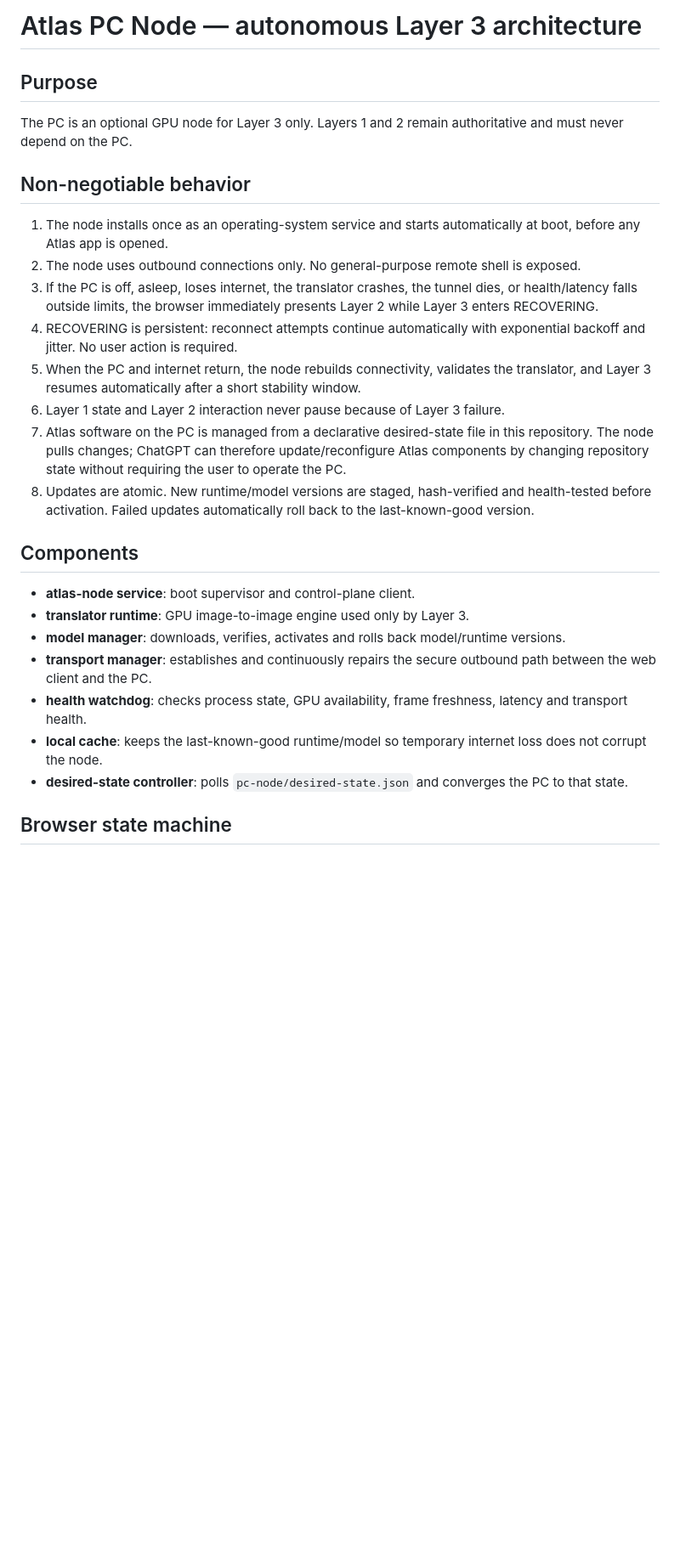
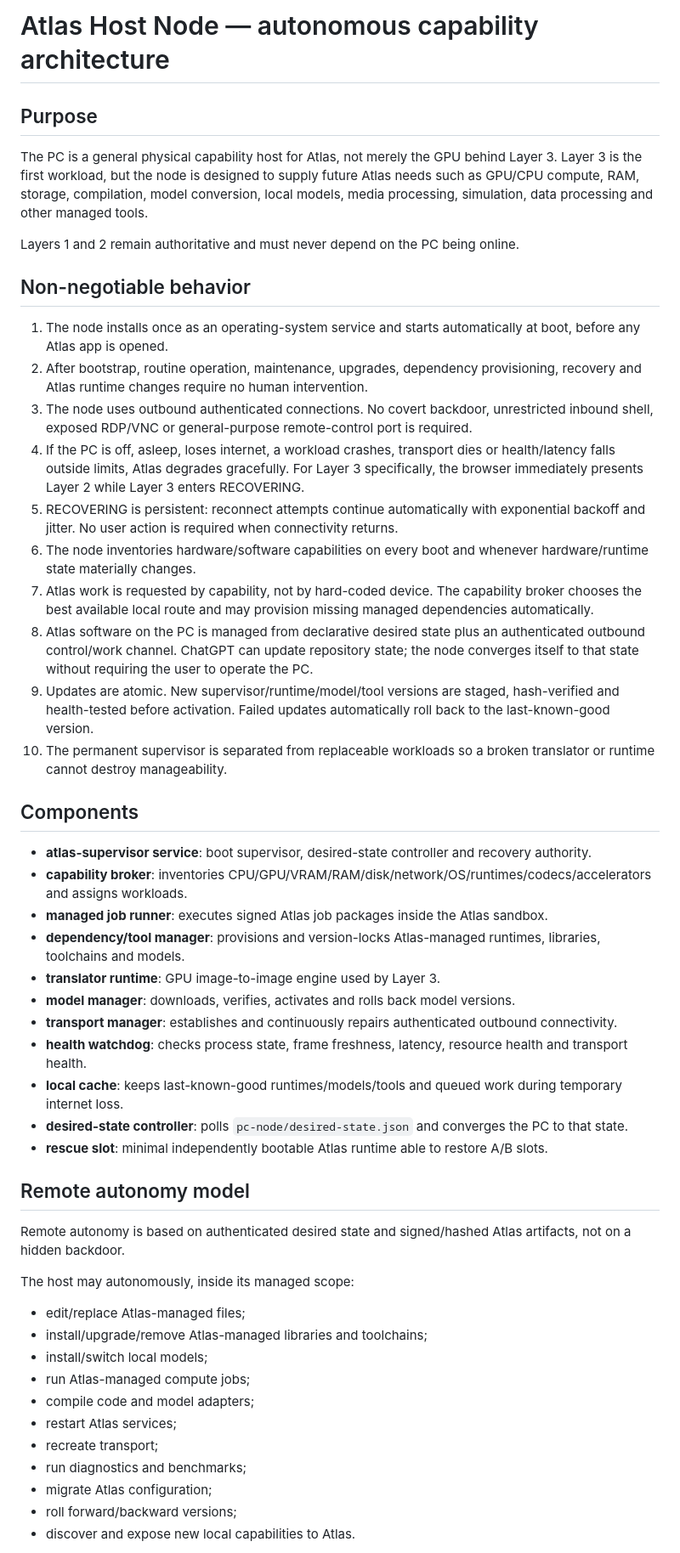
Before and after one commit to eutopiacore-maker/atlas-window, a Markdown page: pc-node/ARCHITECTURE.md, the part around one of its changes. Shown at 85% size. Rendered like a GitHub page; blank space fills up the shorter version.

Commit message:
Expand PC node into autonomous Atlas host

```diff
--- a/pc-node/ARCHITECTURE.md
+++ b/pc-node/ARCHITECTURE.md
@@ -1,25 +1,48 @@
-# Atlas PC Node — autonomous Layer 3 architecture
+# Atlas Host Node — autonomous capability architecture
 
 ## Purpose
-The PC is an optional GPU node for Layer 3 only. Layers 1 and 2 remain authoritative and must never depend on the PC.
+The PC is a general physical capability host for Atlas, not merely the GPU behind Layer 3. Layer 3 is the first workload, but the node is designed to supply future Atlas needs such as GPU/CPU compute, RAM, storage, compilation, model conversion, local models, media processing, simulation, data processing and other managed tools.
+
+Layers 1 and 2 remain authoritative and must never depend on the PC being online.
 
 ## Non-negotiable behavior
 1. The node installs once as an operating-system service and starts automatically at boot, before any Atlas app is opened.
-2. The node uses outbound connections only. No general-purpose remote shell is exposed.
-3. If the PC is off, asleep, loses internet, the translator crashes, the tunnel dies, or health/latency falls outside limits, the browser immediately presents Layer 2 while Layer 3 enters RECOVERING.
-4. RECOVERING is persistent: reconnect attempts continue automatically with exponential backoff and jitter. No user action is required.
-5. When the PC and internet return, the node rebuilds connectivity, validates the translator, and Layer 3 resumes automatically after a short stability window.
-6. Layer 1 state and Layer 2 interaction never pause because of Layer 3 failure.
-7. Atlas software on the PC is managed from a declarative desired-state file in this repository. The node pulls changes; ChatGPT can therefore update/reconfigure Atlas components by changing repository state without requiring the user to operate the PC.
-8. Updates are atomic. New runtime/model versions are staged, hash-verified and health-tested before activation. Failed updates automatically roll back to the last-known-good version.
+2. After bootstrap, routine operation, maintenance, upgrades, dependency provisioning, recovery and Atlas runtime changes require no human intervention.
+3. The node uses outbound authenticated connections. No covert backdoor, unrestricted inbound shell, exposed RDP/VNC or general-purpose remote-control port is required.
+4. If the PC is off, asleep, loses internet, a workload crashes, transport dies or health/latency falls outside limits, Atlas degrades gracefully. For Layer 3 specifically, the browser immediately presents Layer 2 while Layer 3 enters RECOVERING.
+5. RECOVERING is persistent: reconnect attempts continue automatically with exponential backoff and jitter. No user action is required when connectivity returns.
+6. The node inventories hardware/software capabilities on every boot and whenever hardware/runtime state materially changes.
+7. Atlas work is requested by capability, not by hard-coded device. The capability broker chooses the best available local route and may provision missing managed dependencies automatically.
+8. Atlas software on the PC is managed from declarative desired state plus an authenticated outbound control/work channel. ChatGPT can update repository state; the node converges itself to that state without requiring the user to operate the PC.
+9. Updates are atomic. New supervisor/runtime/model/tool versions are staged, hash-verified and health-tested before activation. Failed updates automatically roll back to the last-known-good version.
+10. The permanent supervisor is separated from replaceable workloads so a broken translator or runtime cannot destroy manageability.
 
 ## Components
-- **atlas-node service**: boot supervisor and control-plane client.
-- **translator runtime**: GPU image-to-image engine used only by Layer 3.
-- **model manager**: downloads, verifies, activates and rolls back model/runtime versions.
-- **transport manager**: establishes and continuously repairs the secure outbound path between the web client and the PC.
-- **health watchdog**: checks process state, GPU availability, frame freshness, latency and transport health.
-- **local cache**: keeps the last-known-good runtime/model so temporary internet loss does not corrupt the node.
+- **atlas-supervisor service**: boot supervisor, desired-state controller and recovery authority.
+- **capability broker**: inventories CPU/GPU/VRAM/RAM/disk/network/OS/runtimes/codecs/accelerators and assigns workloads.
+- **managed job runner**: executes signed Atlas job packages inside the Atlas sandbox.
+- **dependency/tool manager**: provisions and version-locks Atlas-managed runtimes, libraries, toolchains and models.
+- **translator runtime**: GPU image-to-image engine used by Layer 3.
+- **model manager**: downloads, verifies, activates and rolls back model versions.
+- **transport manager**: establishes and continuously repairs authenticated outbound connectivity.
+- **health watchdog**: checks process state, frame freshness, latency, resource health and transport health.
+- **local cache**: keeps last-known-good runtimes/models/tools and queued work during temporary internet loss.
 - **desired-state controller**: polls `pc-node/desired-state.json` and converges the PC to that state.
+- **rescue slot**: minimal independently bootable Atlas runtime able to restore A/B slots.
 
-## Browser state machine
+## Remote autonomy model
+Remote autonomy is based on authenticated desired state and signed/hashed Atlas artifacts, not on a hidden backdoor.
+
+The host may autonomously, inside its managed scope:
+- edit/replace Atlas-managed files;
+- install/upgrade/remove Atlas-managed libraries and toolchains;
+- install/switch local models;
+- run Atlas-managed compute jobs;
+- compile code and model adapters;
+- restart Atlas services;
+- recreate transport;
+- run diagnostics and benchmarks;
+- migrate Atlas configuration;
+- roll forward/backward versions;
+- discover and expose new local capabilities to Atlas.
+
```
Also changed, not shown: other parts of pc-node/ARCHITECTURE.md (+36 -17 lines).
